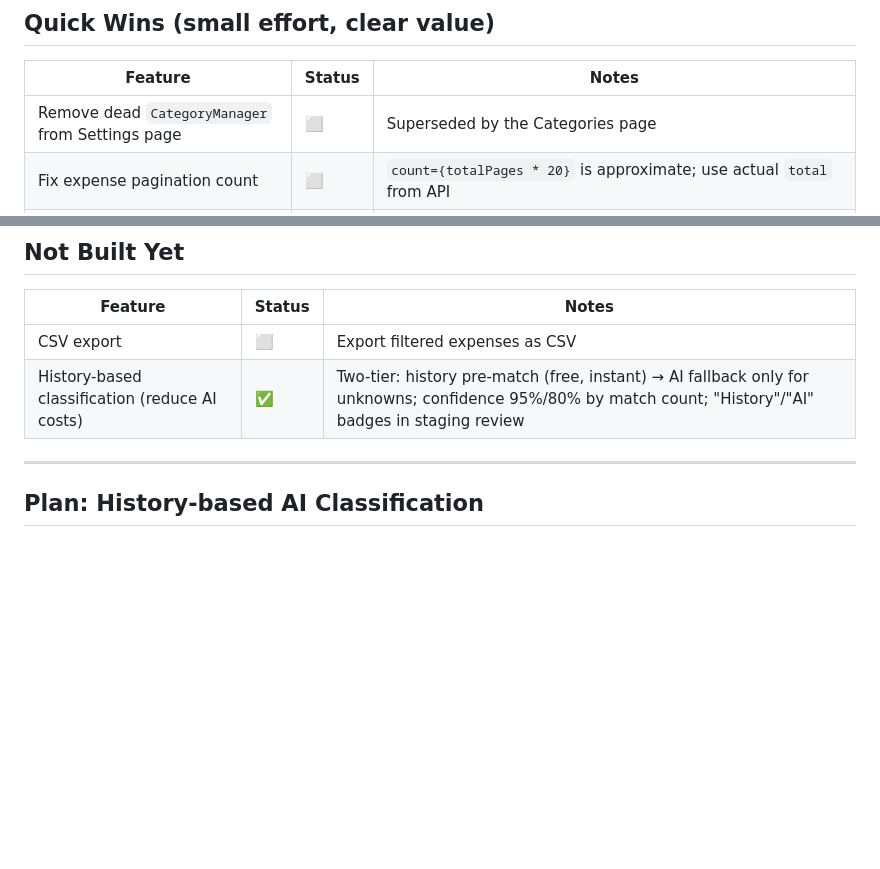
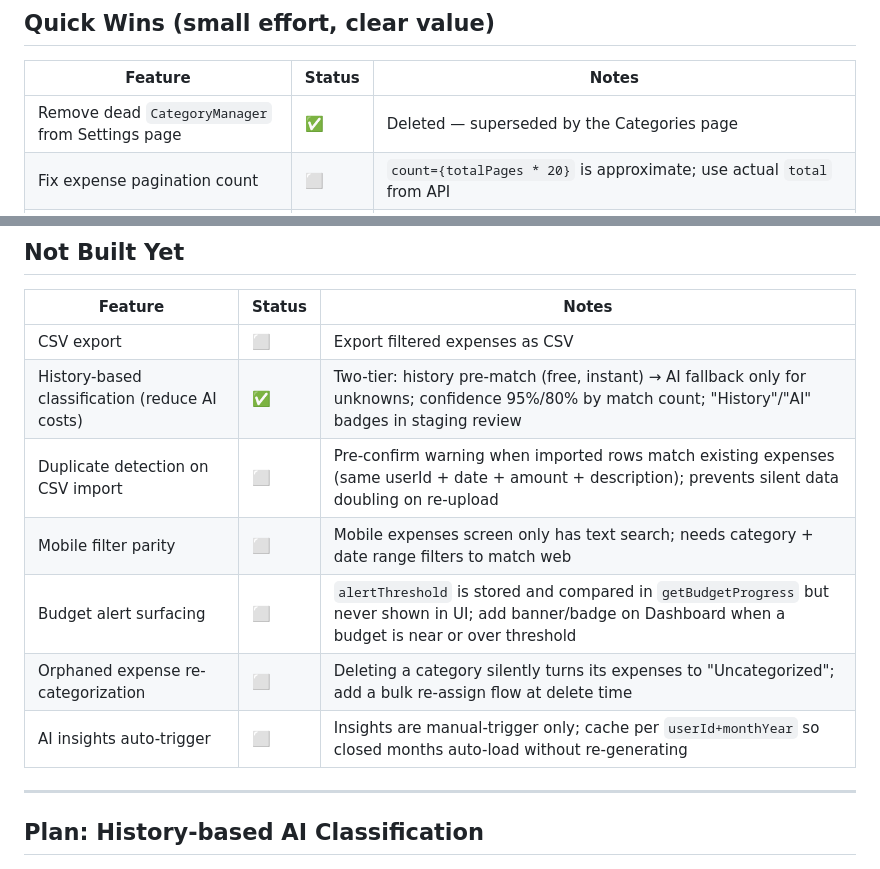
Before and after one commit to umairghazi/dimes, a Markdown page: docs/FEATURES.md, 2 parts joined by grey strips. GitHub-like rendering; blank space fills up the shorter version.

Commit message:
Add features to list

```diff
--- a/docs/FEATURES.md
+++ b/docs/FEATURES.md
@@ -29,7 +29,7 @@ Status legend: ✅ Done · 🚧 In progress · ⬜ Not started
 
 | Feature | Status | Notes |
 | --- | --- | --- |
-| Remove dead `CategoryManager` from Settings page | ⬜ | Superseded by the Categories page |
+| Remove dead `CategoryManager` from Settings page | ✅ | Deleted — superseded by the Categories page |
 | Fix expense pagination count | ⬜ | `count={totalPages * 20}` is approximate; use actual `total` from API |
 | Apply currency preference to all `$` displays | ⬜ | Preference is stored but most displays are hardcoded |
 | Backend caching — in-memory TTL cache + MongoDB indexes | ✅ | Analytics (1hr TTL), budgets (4hr), categories (8hr), recurring (4hr); invalidated on writes; 5 DB indexes added; getTrends parallelized |
@@ -56,6 +56,11 @@ Status legend: ✅ Done · 🚧 In progress · ⬜ Not started
 | --- | --- | --- |
 | CSV export | ⬜ | Export filtered expenses as CSV |
 | History-based classification (reduce AI costs) | ✅ | Two-tier: history pre-match (free, instant) → AI fallback only for unknowns; confidence 95%/80% by match count; "History"/"AI" badges in staging review |
+| Duplicate detection on CSV import | ⬜ | Pre-confirm warning when imported rows match existing expenses (same userId + date + amount + description); prevents silent data doubling on re-upload |
+| Mobile filter parity | ⬜ | Mobile expenses screen only has text search; needs category + date range filters to match web |
+| Budget alert surfacing | ⬜ | `alertThreshold` is stored and compared in `getBudgetProgress` but never shown in UI; add banner/badge on Dashboard when a budget is near or over threshold |
+| Orphaned expense re-categorization | ⬜ | Deleting a category silently turns its expenses to "Uncategorized"; add a bulk re-assign flow at delete time |
+| AI insights auto-trigger | ⬜ | Insights are manual-trigger only; cache per `userId+monthYear` so closed months auto-load without re-generating |
 
 ---
 
```
